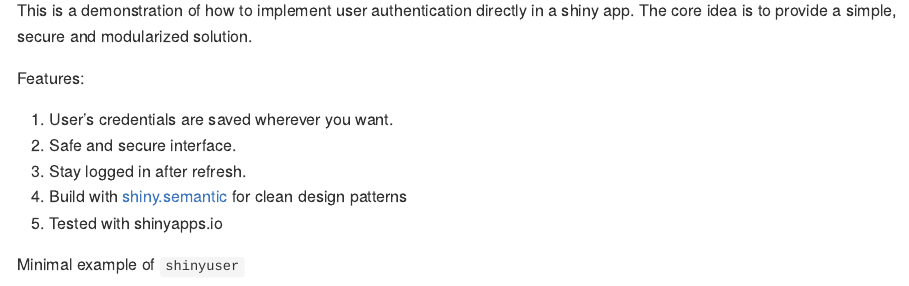
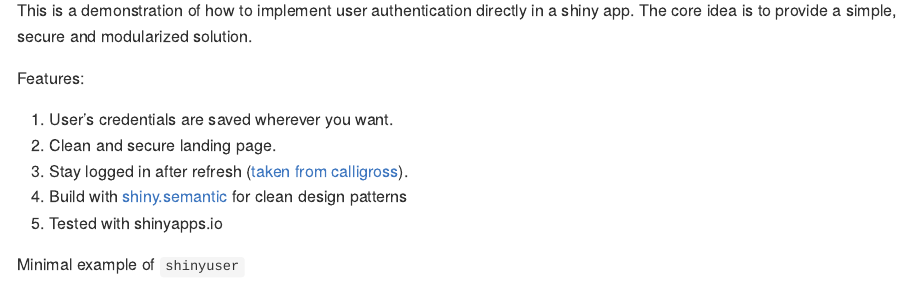
Before and after one commit to systats/shinyuser, an R Markdown document (Readme.Rmd): the page in a window 1100 px wide, from 180 px down. The pictures show the output file README.md that the author committed with the source, drawn offline in the style of GitHub; badge pictures from the web are left out.

Commit message:
last update for now

```diff
--- a/Readme.Rmd
+++ b/Readme.Rmd
@@ -21,9 +21,9 @@ This is a demonstration of how to implement user authentication directly in a sh
 Features:
 
 1. User's credentials are saved wherever you want.
-2. Safe and secure interface.
-3. Stay logged in after refresh.
-2. Build with [shiny.semantic](https://github.com/Appsilon/shiny.semantic) for clean design patterns
+2. Clean and secure landing page.
+3. Stay logged in after refresh ([taken from calligross](https://gist.github.com/calligross/e779281b500eb93ee9e42e4d72448189)).
+4. Build with [shiny.semantic](https://github.com/Appsilon/shiny.semantic) for clean design patterns
 5. Tested with shinyapps.io
 
 
```
Also changed, not shown: R/login_mod.R (+4 -2 lines), README.md.
